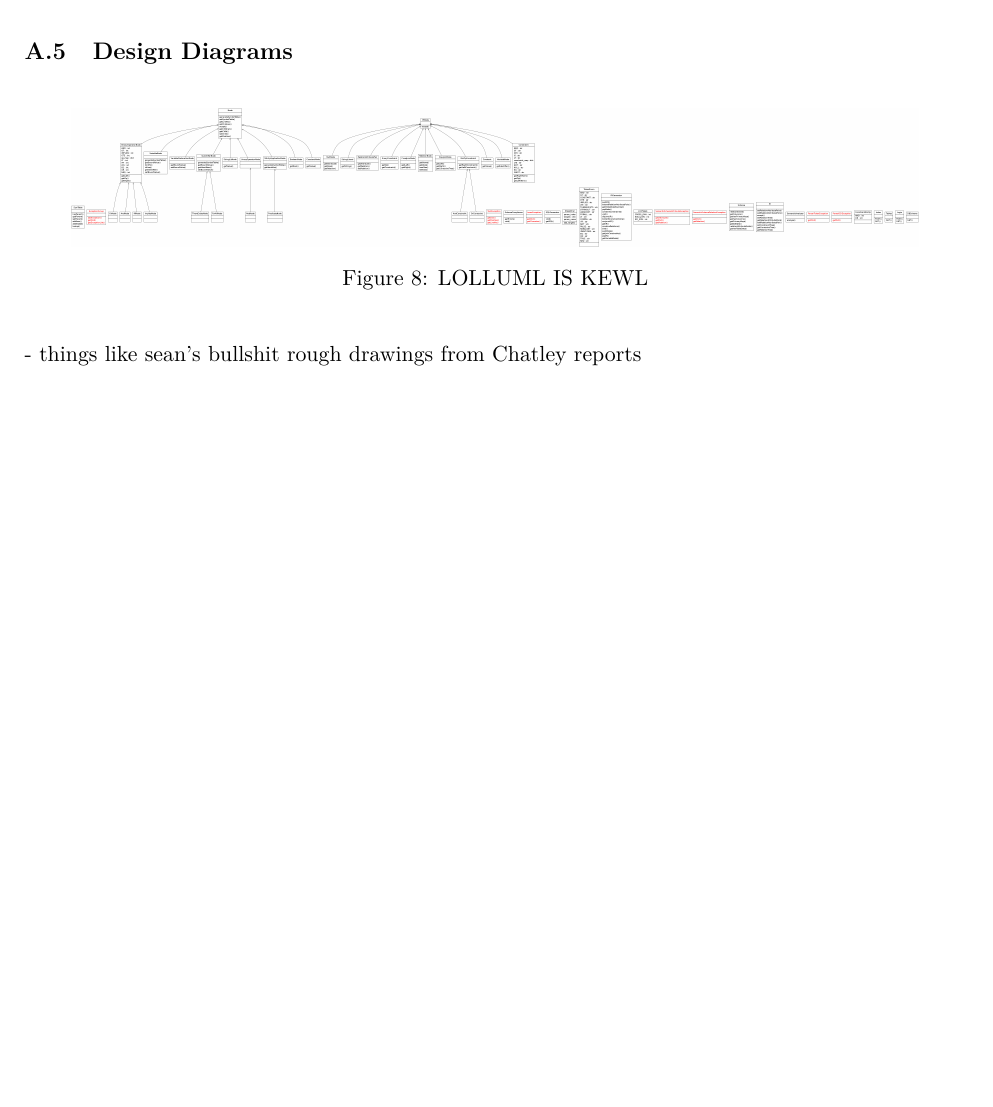
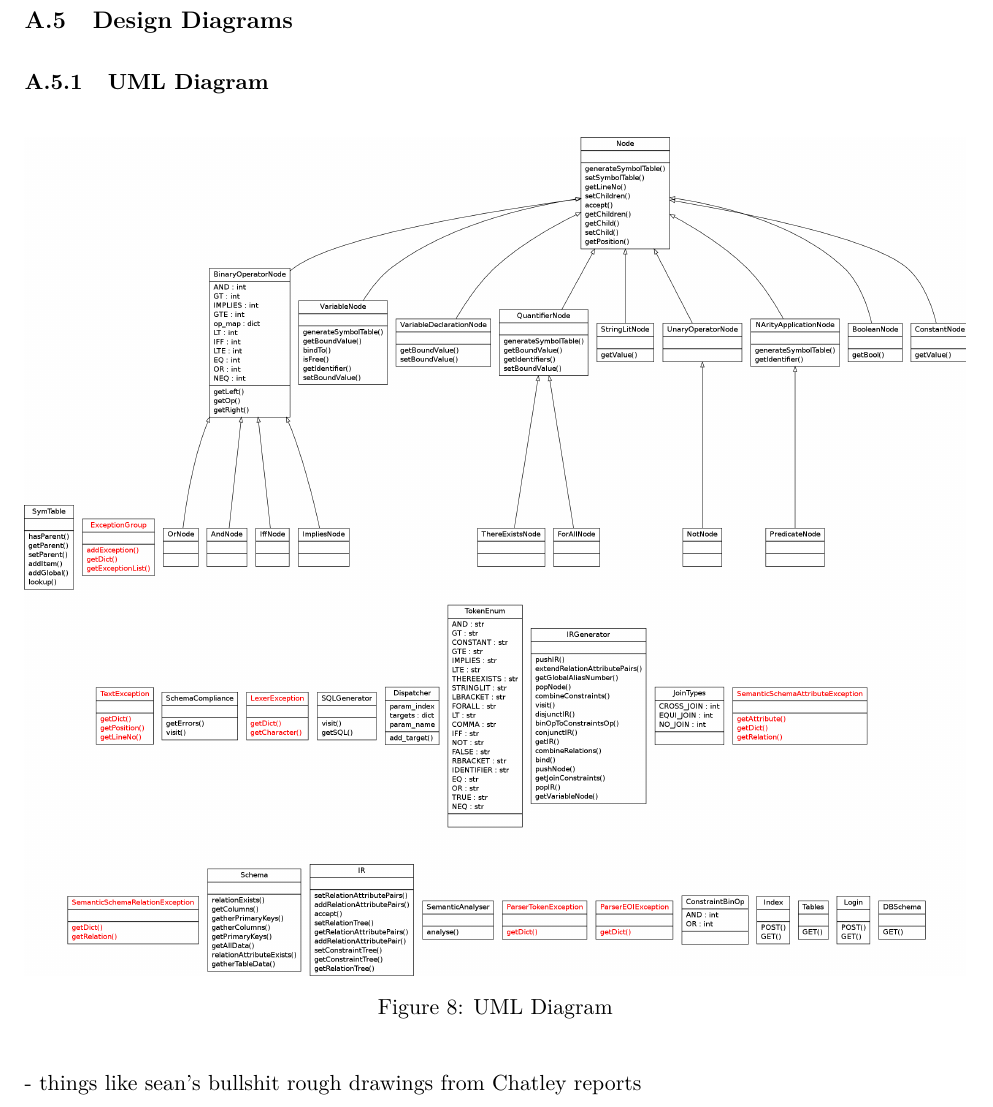
Before and after one commit to Tedworthy/ATLAST, a LaTeX document (report/report.tex): part of page 47 of 48 before the commit and part of page 48 of 48 after it, cut so that both start at the same text, the shorter picture padded with empty space. Compiled offline with pdfLaTeX.

Commit message:
UML Diagram

```diff
--- a/report/report.tex
+++ b/report/report.tex
@@ -24,6 +24,7 @@
 \usepackage{amssymb}% http://ctan.org/pkg/amssymb
 \usepackage{pifont}% http://ctan.org/pkg/pifont
 \usepackage{titlesec}
+\usepackage{rotating}
 
 \newcommand{\sectionbreak}{\clearpage} % start each sec on new page
 
@@ -2300,11 +2301,12 @@ Rather than going head to head we realised that our project needed to approach t
   parser, sql generator, semantic analyser, etc
 
   \subsection{Design Diagrams}
-     \begin{figure}[H]
-      \centering
-      \includegraphics[width=0.9\textwidth]{images/umlisloveley.png}
-      \caption{LOLLUML IS KEWL}
-    \end{figure}
+    \subsubsection{UML Diagram}
+    \begin{figure}[H]
+        \includegraphics[width=1.0\textwidth]{images/umlisloveley.png}
+        \caption{UML Diagram}
+      \end{figure}
+
   - things like sean's bullshit rough drawings from Chatley reports
 
   \subsection{Statistics}
```
Also changed, not shown: report/images/umlisloveley.png.
